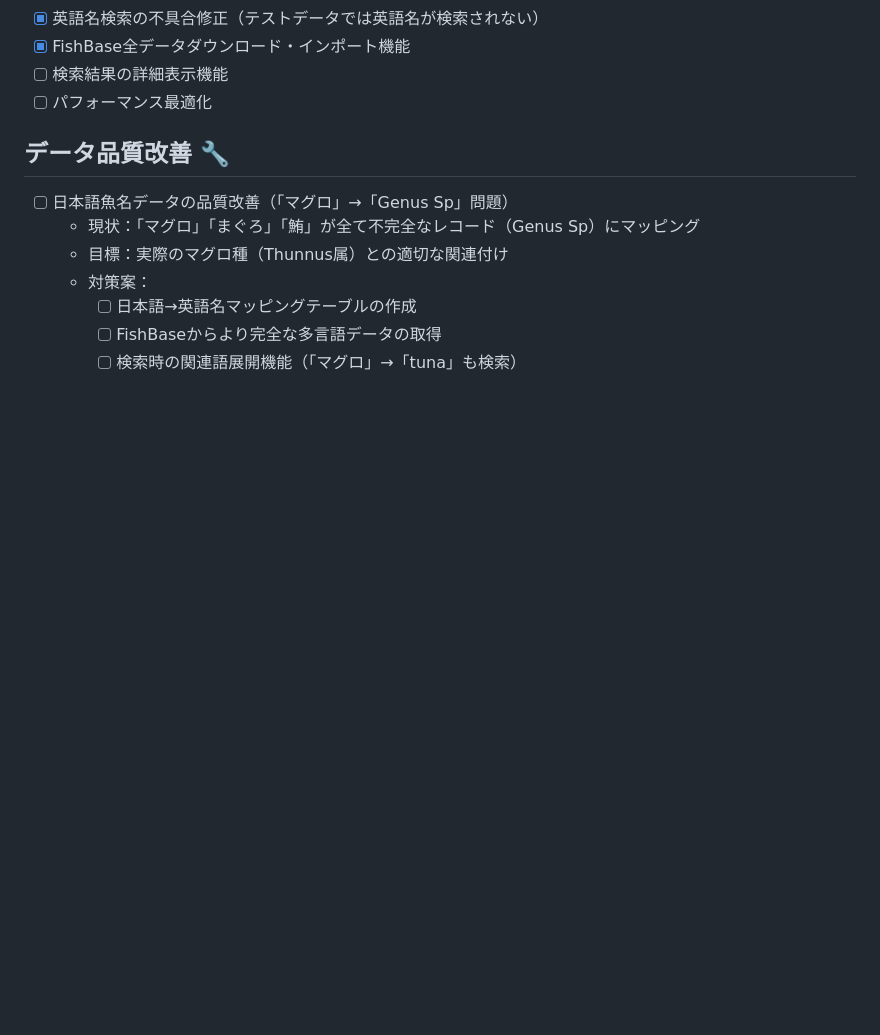
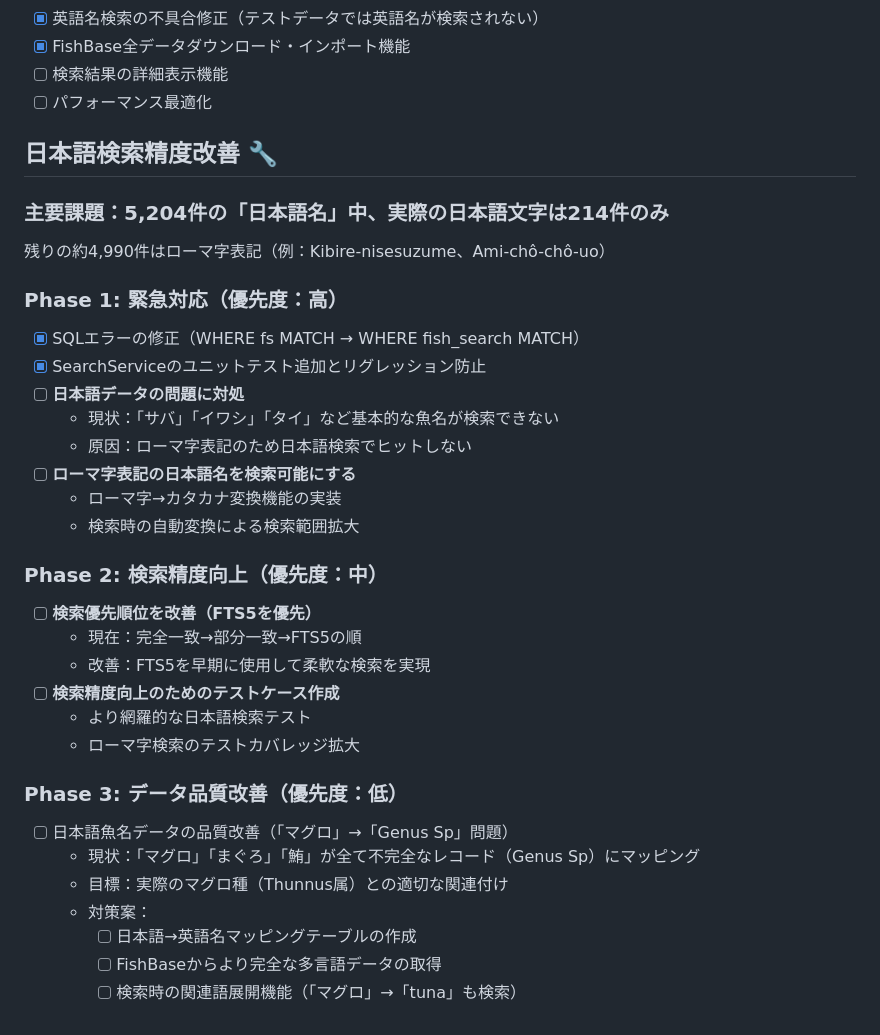
Before and after one commit to cozy-corner/fish-mcp-server, a Markdown page: TODO.md, the part around the change. Rendered like a GitHub page; blank space fills up the shorter version.

Commit message:
update todo

```diff
--- a/TODO.md
+++ b/TODO.md
@@ -74,7 +74,29 @@
 - [ ] 検索結果の詳細表示機能
 - [ ] パフォーマンス最適化
 
-## データ品質改善 🔧
+## 日本語検索精度改善 🔧
+### 主要課題：5,204件の「日本語名」中、実際の日本語文字は214件のみ
+残りの約4,990件はローマ字表記（例：Kibire-nisesuzume、Ami-chô-chô-uo）
+
+### Phase 1: 緊急対応（優先度：高）
+- [x] SQLエラーの修正（WHERE fs MATCH → WHERE fish_search MATCH）
+- [x] SearchServiceのユニットテスト追加とリグレッション防止
+- [ ] **日本語データの問題に対処**
+  - 現状：「サバ」「イワシ」「タイ」など基本的な魚名が検索できない
+  - 原因：ローマ字表記のため日本語検索でヒットしない
+- [ ] **ローマ字表記の日本語名を検索可能にする**
+  - ローマ字→カタカナ変換機能の実装
+  - 検索時の自動変換による検索範囲拡大
+
+### Phase 2: 検索精度向上（優先度：中）
+- [ ] **検索優先順位を改善（FTS5を優先）**
+  - 現在：完全一致→部分一致→FTS5の順
+  - 改善：FTS5を早期に使用して柔軟な検索を実現
+- [ ] **検索精度向上のためのテストケース作成**
+  - より網羅的な日本語検索テスト
+  - ローマ字検索のテストカバレッジ拡大
+
+### Phase 3: データ品質改善（優先度：低）
 - [ ] 日本語魚名データの品質改善（「マグロ」→「Genus Sp」問題）
   - 現状：「マグロ」「まぐろ」「鮪」が全て不完全なレコード（Genus Sp）にマッピング
   - 目標：実際のマグロ種（Thunnus属）との適切な関連付け
```
